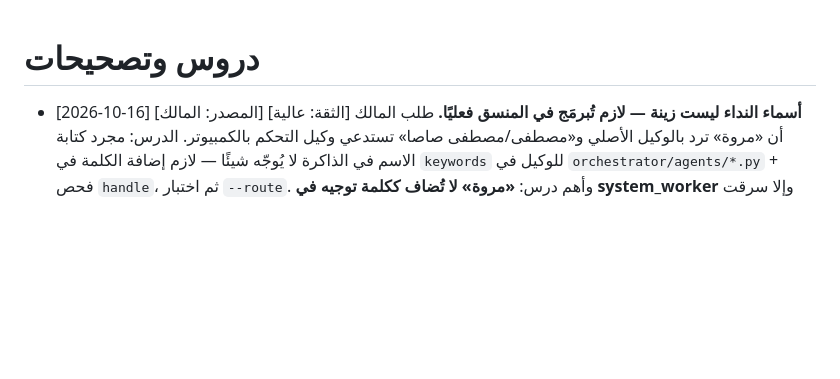
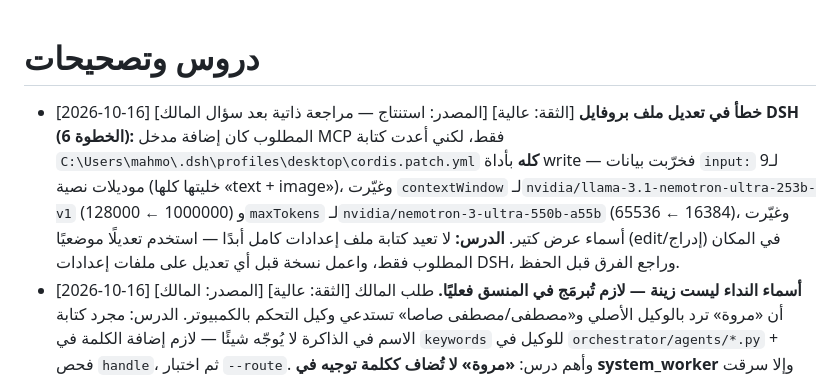
Before and after one commit to mahmoudelnagarprint-web/Marwa-Bot, a Markdown page: memory/lessons.md, the part around the change. Drawn GitHub-style; blank space fills up the shorter version.

```diff
--- a/memory/lessons.md
+++ b/memory/lessons.md
@@ -1,4 +1,5 @@
 # دروس وتصحيحات
+- [2026-10-16] [المصدر: استنتاج — مراجعة ذاتية بعد سؤال المالك] [الثقة: عالية] **خطأ في تعديل ملف بروفايل DSH (الخطوة 6):** المطلوب كان إضافة مدخل MCP فقط، لكني أعدت كتابة `C:\Users\mahmo\.dsh\profiles\desktop\cordis.patch.yml` **كله** بأداة write — فخرّبت بيانات `input:` لـ9 موديلات نصية (خليتها كلها «text + image»)، وغيّرت `contextWindow` لـ`nvidia/llama-3.1-nemotron-ultra-253b-v1` (128000 ← 1000000) و`maxTokens` لـ`nvidia/nemotron-3-ultra-550b-a55b` (65536 ← 16384)، وغيّرت أسماء عرض كتير. **الدرس:** لا تعيد كتابة ملف إعدادات كامل أبدًا — استخدم تعديلًا موضعيًا (edit/إدراج) في المكان المطلوب فقط، واعمل نسخة قبل أي تعديل على ملفات إعدادات DSH، وراجع الفرق قبل الحفظ.
 - [2026-10-16] [المصدر: المالك] [الثقة: عالية] **أسماء النداء ليست زينة — لازم تُبرمَج في المنسق فعليًا.** طلب المالك أن «مروة» ترد بالوكيل الأصلي و«مصطفى/مصطفى صاصا» تستدعي وكيل التحكم بالكمبيوتر. الدرس: مجرد كتابة الاسم في الذاكرة لا يُوجّه شيئًا — لازم إضافة الكلمة في `keywords` للوكيل في `orchestrator/agents/*.py` + فحص `handle`، ثم اختبار `--route`. وأهم درس: **«مروة» لا تُضاف ككلمة توجيه في system_worker** وإلا سرقت التوجيه من الوكيل الأصلي (تعارض كلمات).
 - [2026-10-10] [المصدر: المالك] [الثقة: عالية] مدخل MCP في cordis.patch.yml لازم يكون ملفوفًا في `- insert:` بنفس شكل مدخل cloudbase، وإلا يتجاهله DSH بصمت. القاعدة: لا تضيف مدخل MCP خارج insert block.
 - [2026-10-10] [المصدر: المالك] [الثقة: عالية] إضافة `dsh-desktop-shell` من zerorigin-studio غيّرت واجهة التشغيل وأُزيلت من package.json في بروفايل desktop. القاعدة: أي إضافة تخصّ الواجهة/التشغيل من مصادر خارجية تُراجع على بروفايل desktop قبل تركيبها.
```
Also changed, not shown: STATUS.md (+8 -1 lines), memory/decisions_log.md (+2 -0 lines).
